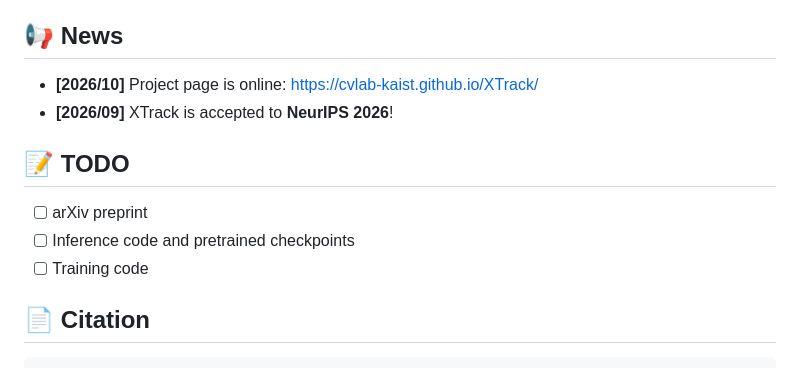
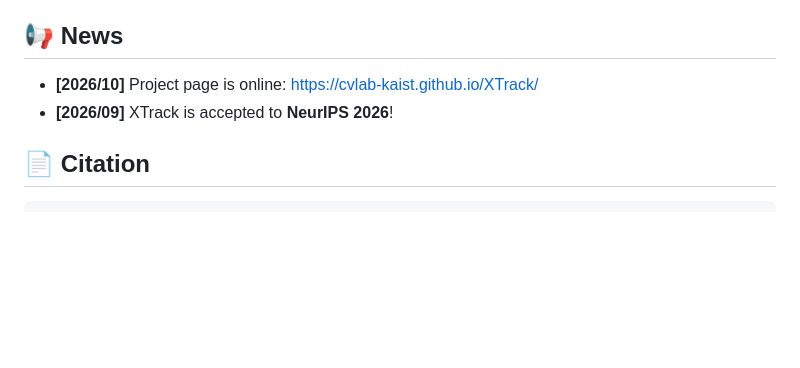
Before and after one commit to cvlab-kaist/XTrack, a Markdown page: README.md, the part around the change. Drawn GitHub-style; blank space fills up the shorter version.

Commit message:
README: remove TODO section
Co-Authored-By: Claude Fable 5.1 <noreply@anthropic.com>

````diff
--- a/README.md
+++ b/README.md
@@ -69,12 +69,6 @@ Ego-Exo4D provides 30 FPS video but object masks only at 1 FPS. Our curation pip
 - **[2026/10]** Project page is online: https://cvlab-kaist.github.io/XTrack/
 - **[2026/09]** XTrack is accepted to **NeurIPS 2026**!
 
-## 📝 TODO
-
-- [ ] arXiv preprint
-- [ ] Inference code and pretrained checkpoints
-- [ ] Training code
-
 ## 📄 Citation
 
 ```bibtex
````
